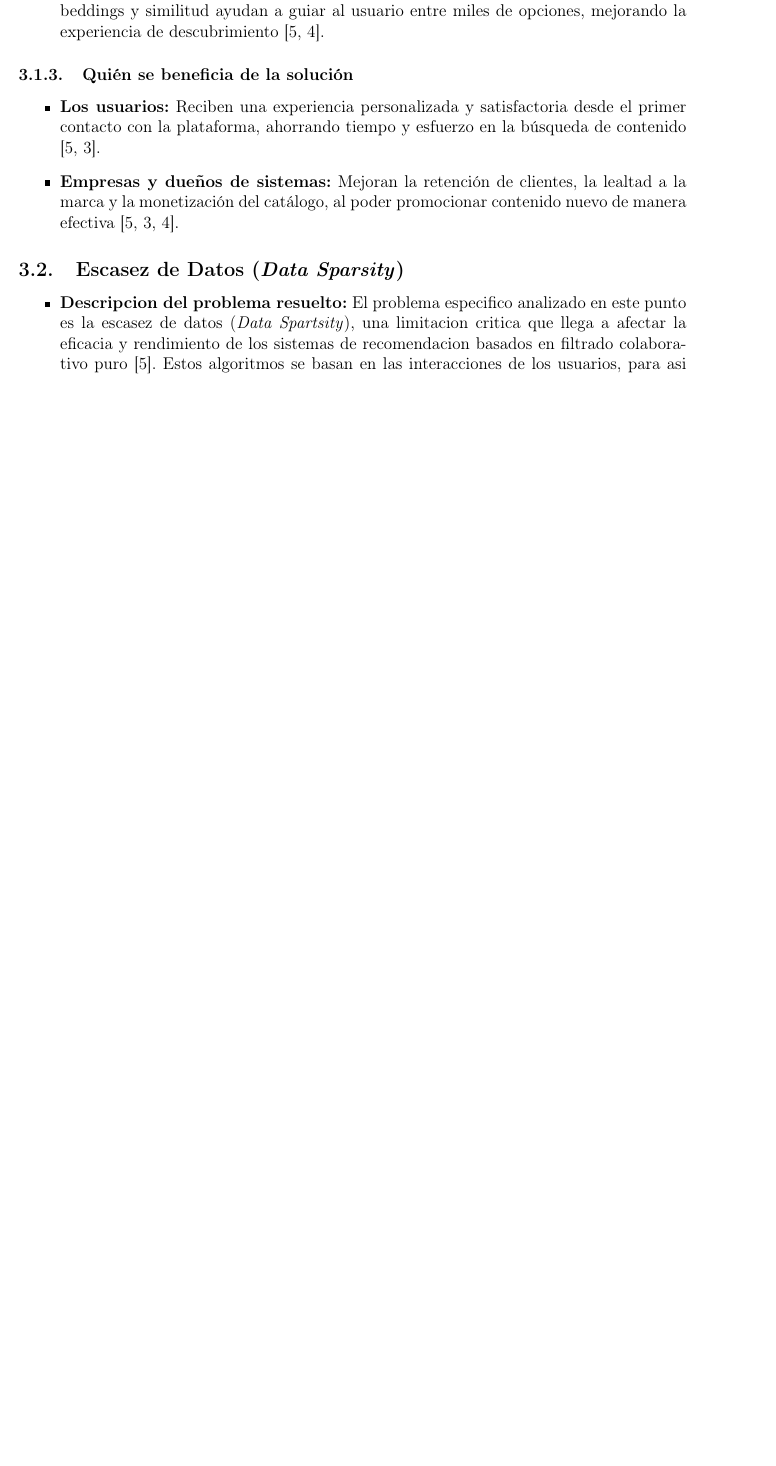
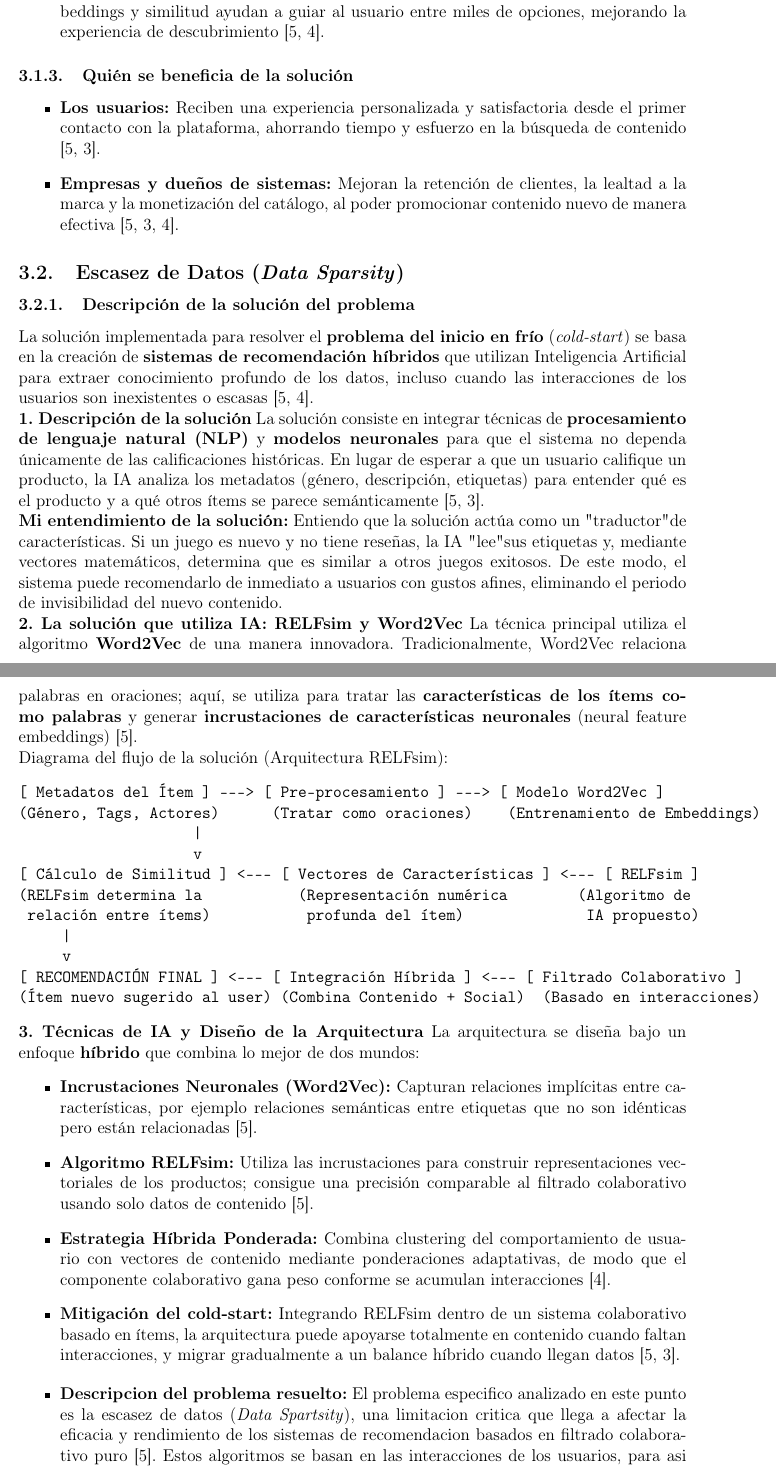
Before and after one commit to christianbueno1/tarea1-ai, a LaTeX document (reporte.tex): part of page 14 of 18 before the commit and two parts of pages 14 and 15 of 19 after it, the two joined at a grey line, cut so that both start at the same text, the shorter picture padded with empty space. Compiled offline with pdfLaTeX.

Commit message:
docs: add cold-start solution description and architecture (RELFsim, Word2Vec)

```diff
--- a/reporte.tex
+++ b/reporte.tex
@@ -605,9 +600,45 @@ La implementación de estas soluciones de IA tiene un impacto directo en la oper
 	\item \textbf{Empresas y dueños de sistemas:} Mejoran la retención de clientes, la lealtad a la marca y la monetización del catálogo, al poder promocionar contenido nuevo de manera efectiva \cite{DBLP:journals/corr/abs-2005-08148, freecodecamp-cold-start-problem, Wang_Xu_Li_Li_2025}.
 \end{itemize}
 
-% End inserted block
+
 
 \subsection{Escasez de Datos (\textit{Data Sparsity})}
+
+\subsubsection{Descripción de la solución del problema}
+La solución implementada para resolver el \textbf{problema del inicio en frío} (\emph{cold-start}) se basa en la creación de \textbf{sistemas de recomendación híbridos} que utilizan Inteligencia Artificial para extraer conocimiento profundo de los datos, incluso cuando las interacciones de los usuarios son inexistentes o escasas \cite{DBLP:journals/corr/abs-2005-08148, Wang_Xu_Li_Li_2025}.
+
+\textbf{1. Descripción de la solución}
+La solución consiste en integrar técnicas de \textbf{procesamiento de lenguaje natural (NLP)} y \textbf{modelos neuronales} para que el sistema no dependa únicamente de las calificaciones históricas. En lugar de esperar a que un usuario califique un producto, la IA analiza los metadatos (género, descripción, etiquetas) para entender qué es el producto y a qué otros ítems se parece semánticamente \cite{DBLP:journals/corr/abs-2005-08148, freecodecamp-cold-start-problem}.
+
+\textbf{Mi entendimiento de la solución:}
+Entiendo que la solución actúa como un "traductor" de características. Si un juego es nuevo y no tiene reseñas, la IA "lee" sus etiquetas y, mediante vectores matemáticos, determina que es similar a otros juegos exitosos. De este modo, el sistema puede recomendarlo de inmediato a usuarios con gustos afines, eliminando el periodo de invisibilidad del nuevo contenido.
+
+\textbf{2. La solución que utiliza IA: RELFsim y Word2Vec}
+La técnica principal utiliza el algoritmo \textbf{Word2Vec} de una manera innovadora. Tradicionalmente, Word2Vec relaciona palabras en oraciones; aquí, se utiliza para tratar las \textbf{características de los ítems como palabras} y generar \textbf{incrustaciones de características neuronales} (neural feature embeddings) \cite{DBLP:journals/corr/abs-2005-08148}.
+
+Diagrama del flujo de la solución (Arquitectura RELFsim):
+\begin{verbatim}
+[ Metadatos del Ítem ] ---> [ Pre-procesamiento ] ---> [ Modelo Word2Vec ]
+(Género, Tags, Actores)      (Tratar como oraciones)    (Entrenamiento de Embeddings)
+																			 |
+																			 v
+[ Cálculo de Similitud ] <--- [ Vectores de Características ] <--- [ RELFsim ]
+(RELFsim determina la           (Representación numérica        (Algoritmo de
+ relación entre ítems)           profunda del ítem)              IA propuesto)
+					|
+					v
+[ RECOMENDACIÓN FINAL ] <--- [ Integración Híbrida ] <--- [ Filtrado Colaborativo ]
+(Ítem nuevo sugerido al user) (Combina Contenido + Social)  (Basado en interacciones)
+\end{verbatim}
+
+\textbf{3. Técnicas de IA y Diseño de la Arquitectura}
+La arquitectura se diseña bajo un enfoque \textbf{híbrido} que combina lo mejor de dos mundos:
+\begin{itemize}
+	\item \textbf{Incrustaciones Neuronales (Word2Vec):} Capturan relaciones implícitas entre características, por ejemplo relaciones semánticas entre etiquetas que no son idénticas pero están relacionadas \cite{DBLP:journals/corr/abs-2005-08148}.
+	\item \textbf{Algoritmo RELFsim:} Utiliza las incrustaciones para construir representaciones vectoriales de los productos; consigue una precisión comparable al filtrado colaborativo usando solo datos de contenido \cite{DBLP:journals/corr/abs-2005-08148}.
+	\item \textbf{Estrategia Híbrida Ponderada:} Combina clustering del comportamiento de usuario con vectores de contenido mediante ponderaciones adaptativas, de modo que el componente colaborativo gana peso conforme se acumulan interacciones \cite{Wang_Xu_Li_Li_2025}.
+	\item \textbf{Mitigación del cold-start:} Integrando RELFsim dentro de un sistema colaborativo basado en ítems, la arquitectura puede apoyarse totalmente en contenido cuando faltan interacciones, y migrar gradualmente a un balance híbrido cuando llegan datos \cite{DBLP:journals/corr/abs-2005-08148, freecodecamp-cold-start-problem}.
+\end{itemize}
 
 \begin{itemize}
 
```
Also changed, not shown: reporte.tex (5 more changed lines).
